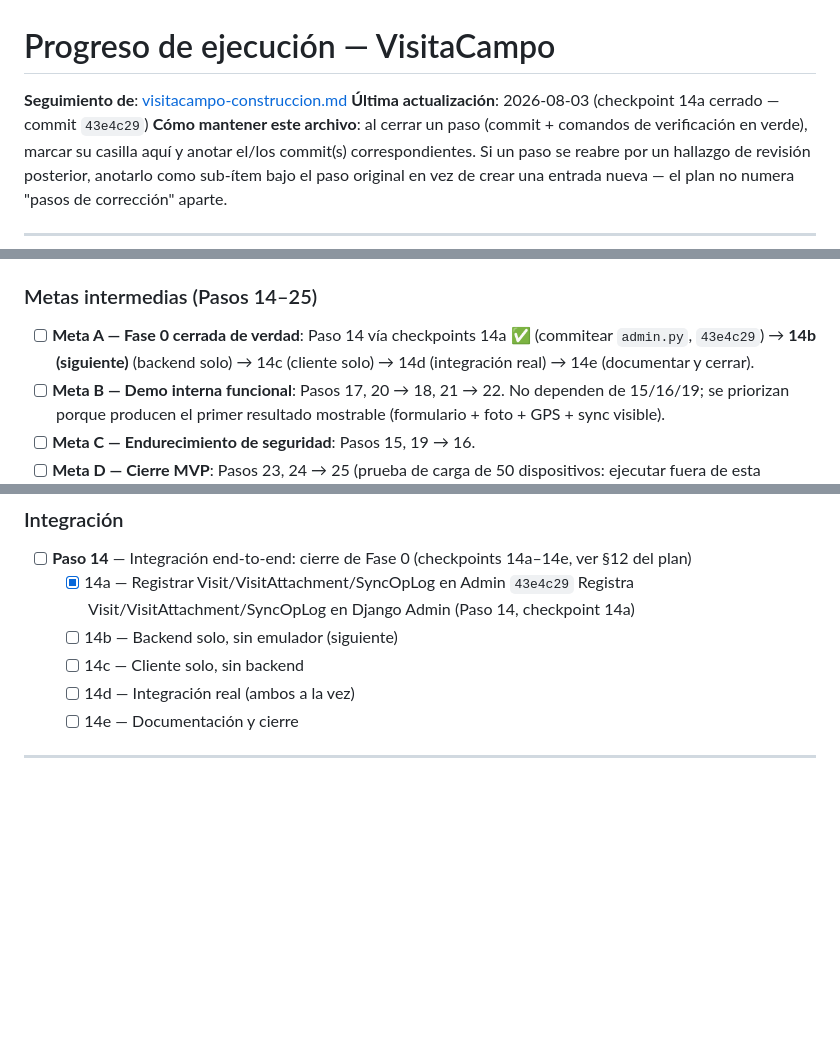
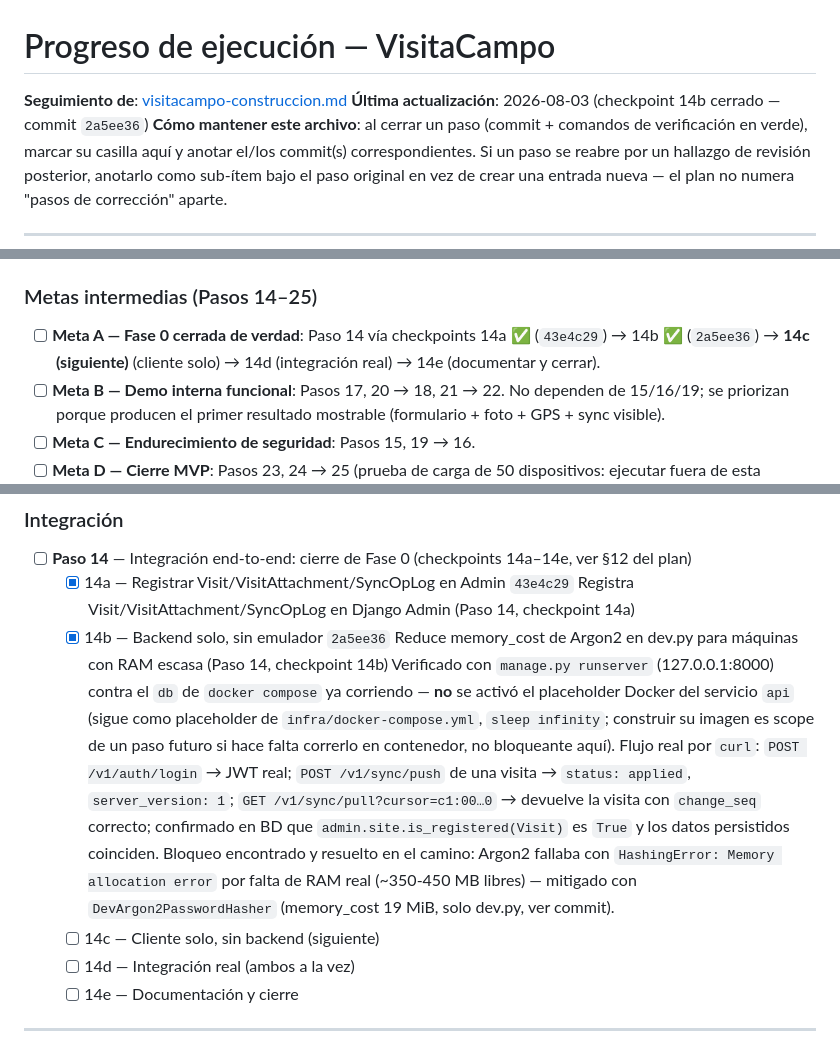
Before and after one commit to PMAPP-Org/Seguimiento_Proyectos, a Markdown page: plans/visitacampo-progreso.md, 3 parts joined by grey strips. Drawn GitHub-style; blank space fills up the shorter version.

Commit message:
Cierra checkpoint 14b en el seguimiento: verificacion manual login->push->pull->Admin
Documenta que el servicio api de docker-compose.yml sigue siendo un
placeholder (no se activo su build) y que la verificacion se hizo con
manage.py runserver contra el db real de docker compose en su lugar.

```diff
--- a/plans/visitacampo-progreso.md
+++ b/plans/visitacampo-progreso.md
@@ -1,7 +1,7 @@
 # Progreso de ejecución — VisitaCampo
 
 **Seguimiento de**: [visitacampo-construccion.md](visitacampo-construccion.md)
-**Última actualización**: 2026-08-03 (checkpoint 14a cerrado — commit `43e4c29`)
+**Última actualización**: 2026-08-03 (checkpoint 14b cerrado — commit `2a5ee36`)
 **Cómo mantener este archivo**: al cerrar un paso (commit + comandos de verificación en verde), marcar su casilla aquí y anotar el/los commit(s) correspondientes. Si un paso se reabre por un hallazgo de revisión posterior, anotarlo como sub-ítem bajo el paso original en vez de crear una entrada nueva — el plan no numera "pasos de corrección" aparte.
 
 ---
@@ -18,7 +18,7 @@ La ejecución se detuvo entre el cierre del Paso 13 (2026-08-03) y el Paso 14: h
 
 ### Metas intermedias (Pasos 14–25)
 
-- [ ] **Meta A — Fase 0 cerrada de verdad**: Paso 14 vía checkpoints 14a ✅ (commitear `admin.py`, `43e4c29`) → **14b (siguiente)** (backend solo) → 14c (cliente solo) → 14d (integración real) → 14e (documentar y cerrar).
+- [ ] **Meta A — Fase 0 cerrada de verdad**: Paso 14 vía checkpoints 14a ✅ (`43e4c29`) → 14b ✅ (`2a5ee36`) → **14c (siguiente)** (cliente solo) → 14d (integración real) → 14e (documentar y cerrar).
 - [ ] **Meta B — Demo interna funcional**: Pasos 17, 20 → 18, 21 → 22. No dependen de 15/16/19; se priorizan porque producen el primer resultado mostrable (formulario + foto + GPS + sync visible).
 - [ ] **Meta C — Endurecimiento de seguridad**: Pasos 15, 19 → 16.
 - [ ] **Meta D — Cierre MVP**: Pasos 23, 24 → 25 (prueba de carga de 50 dispositivos: ejecutar fuera de esta máquina, ver §12).
@@ -91,8 +91,10 @@ El **próximo paso a ejecutar es el Paso 14, checkpoint 14b** (backend solo, sin
 - [ ] **Paso 14** — Integración end-to-end: cierre de Fase 0 (checkpoints 14a–14e, ver §12 del plan)
   - [x] 14a — Registrar Visit/VisitAttachment/SyncOpLog en Admin
     `43e4c29` Registra Visit/VisitAttachment/SyncOpLog en Django Admin (Paso 14, checkpoint 14a)
-  - [ ] 14b — Backend solo, sin emulador (siguiente)
-  - [ ] 14c — Cliente solo, sin backend
+  - [x] 14b — Backend solo, sin emulador
+    `2a5ee36` Reduce memory_cost de Argon2 en dev.py para máquinas con RAM escasa (Paso 14, checkpoint 14b)
+    Verificado con `manage.py runserver` (127.0.0.1:8000) contra el `db` de `docker compose` ya corriendo — **no** se activó el placeholder Docker del servicio `api` (sigue como placeholder de `infra/docker-compose.yml`, `sleep infinity`; construir su imagen es scope de un paso futuro si hace falta correrlo en contenedor, no bloqueante aquí). Flujo real por `curl`: `POST /v1/auth/login` → JWT real; `POST /v1/sync/push` de una visita → `status: applied`, `server_version: 1`; `GET /v1/sync/pull?cursor=c1:00…0` → devuelve la visita con `change_seq` correcto; confirmado en BD que `admin.site.is_registered(Visit)` es `True` y los datos persistidos coinciden. Bloqueo encontrado y resuelto en el camino: Argon2 fallaba con `HashingError: Memory allocation error` por falta de RAM real (~350-450 MB libres) — mitigado con `DevArgon2PasswordHasher` (memory_cost 19 MiB, solo dev.py, ver commit).
+  - [ ] 14c — Cliente solo, sin backend (siguiente)
   - [ ] 14d — Integración real (ambos a la vez)
   - [ ] 14e — Documentación y cierre
 
```
Also changed, not shown: other parts of plans/visitacampo-progreso.md (+1 -1 lines), plans/visitacampo-construccion.md (+3 -1 lines).
